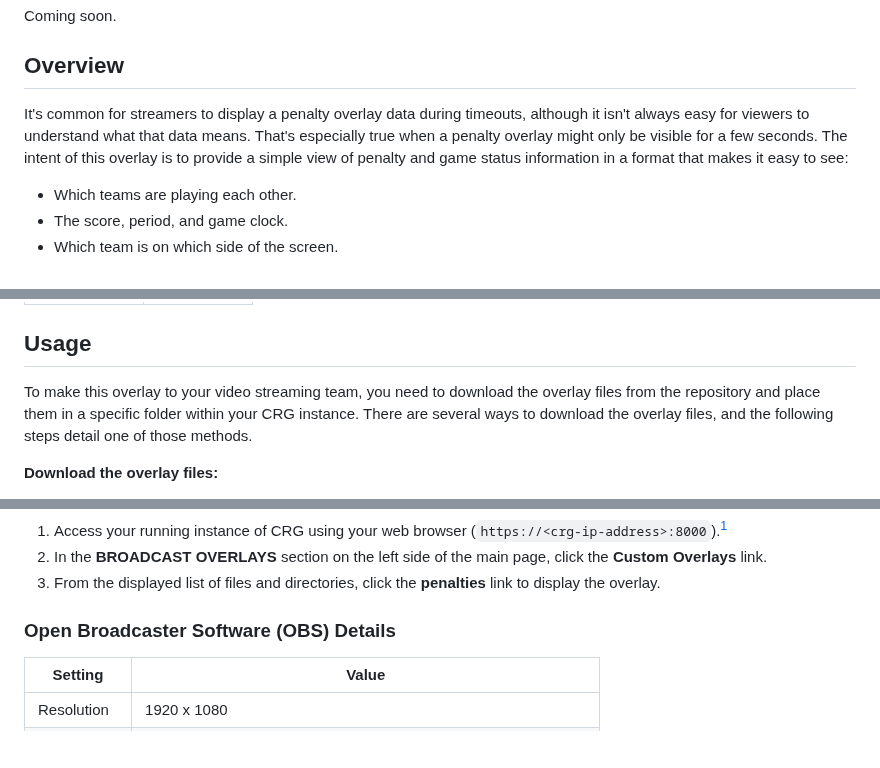
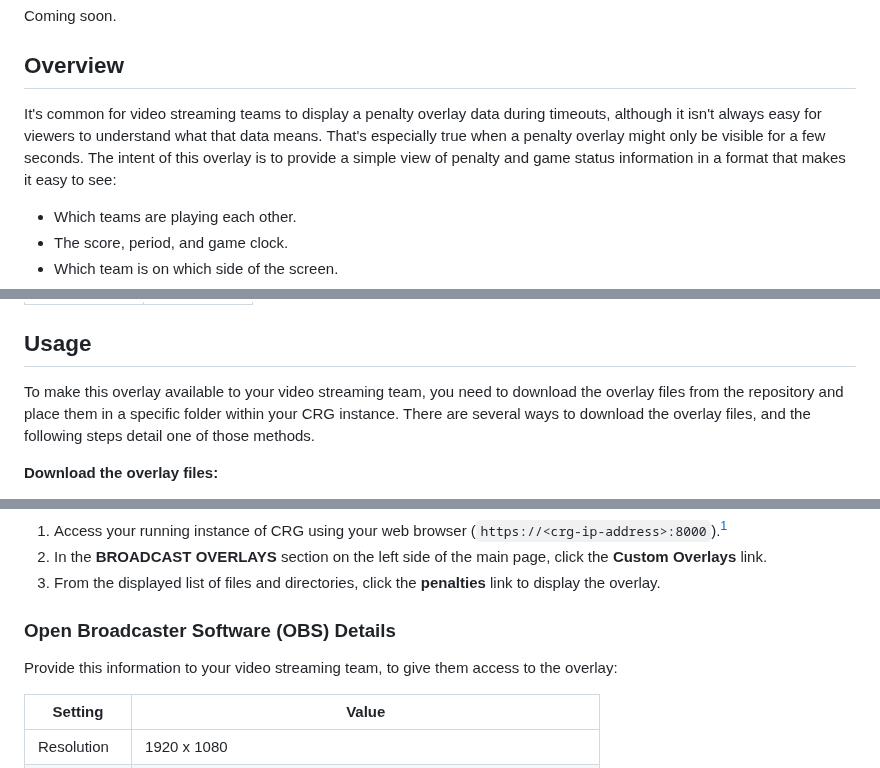
Before and after one commit to rcrderby/crg-overlays, a Markdown page: penalties/README.md, 3 parts joined by grey strips. GitHub-like rendering; blank space fills up the shorter version.

Commit message:
Usage section updates

```diff
--- a/penalties/README.md
+++ b/penalties/README.md
@@ -6,7 +6,7 @@ Coming soon.
 
 ## Overview
 
-It's common for streamers to display a penalty overlay data during timeouts, although it isn't always easy for viewers to understand what that data means.  That's especially true when a penalty overlay might only be visible for a few seconds.  The intent of this overlay is to provide a simple view of penalty and game status information in a format that makes it easy to see:
+It's common for video streaming teams to display a penalty overlay data during timeouts, although it isn't always easy for viewers to understand what that data means.  That's especially true when a penalty overlay might only be visible for a few seconds.  The intent of this overlay is to provide a simple view of penalty and game status information in a format that makes it easy to see:
 
 - Which teams are playing each other.
 - The score, period, and game clock.
@@ -68,7 +68,7 @@ The overlay extracts game information from the CRG "IGRF" and "Teams" tabs, so y
 
 ## Usage
 
-To make this overlay to your video streaming team, you need to download the overlay files from the repository and place them in a specific folder within your CRG instance.  There are several ways to download the overlay files, and the following steps detail one of those methods.
+To make this overlay available to your video streaming team, you need to download the overlay files from the repository and place them in a specific folder within your CRG instance.  There are several ways to download the overlay files, and the following steps detail one of those methods.
 
 **Download the overlay files:**
 
@@ -93,6 +93,8 @@ To make this overlay to your video streaming team, you need to download the over
 
 ### Open Broadcaster Software (OBS) Details
 
+Provide this information to your video streaming team, to give them access to the overlay:
+
 | Setting    | Value                                                         |
 | ---------- | ------------------------------------------------------------- |
 | Resolution | 1920 x 1080                                                   |
```
